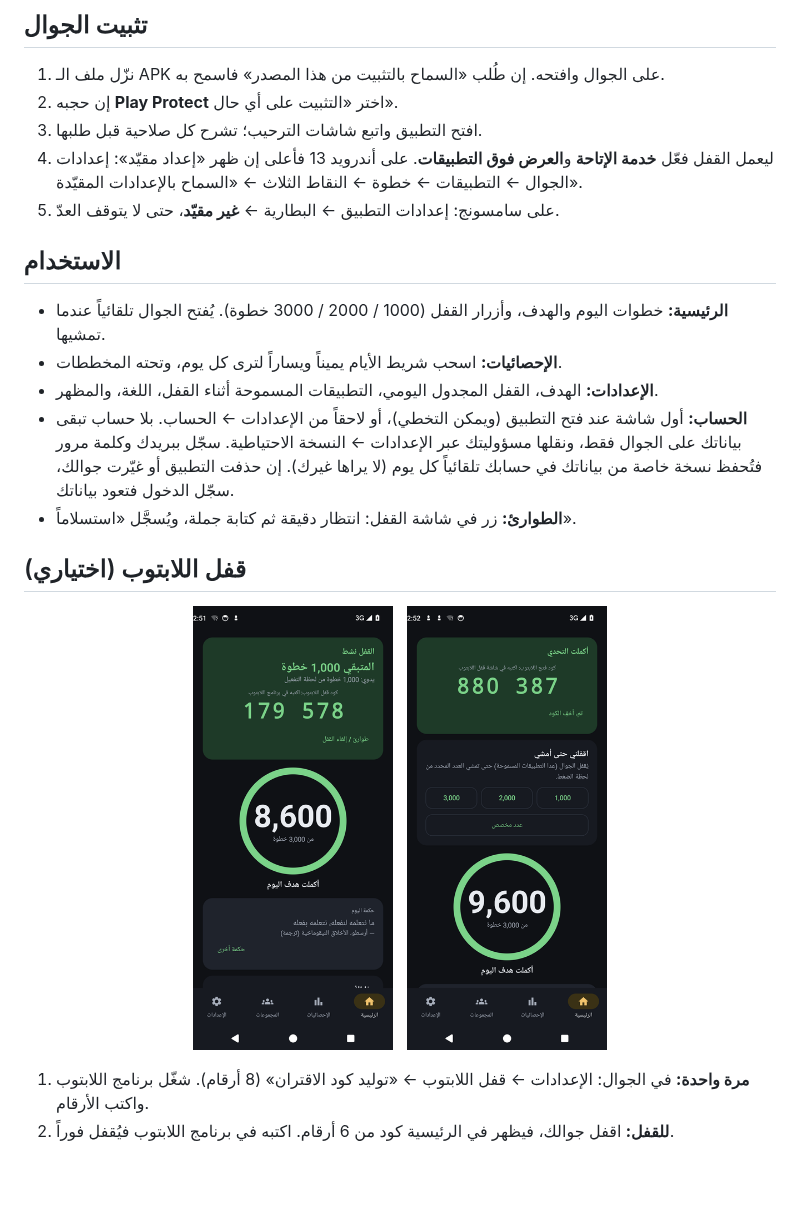
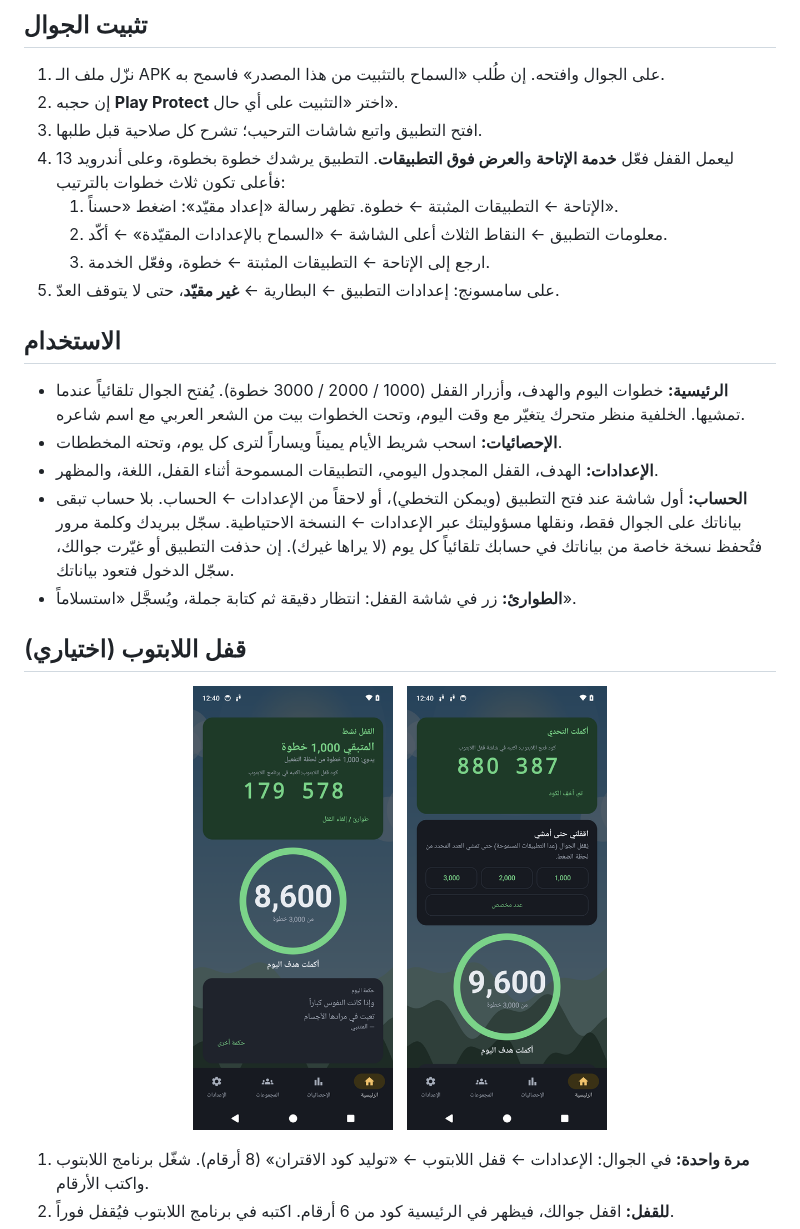
Before and after one commit to Ahmad-Nayfeh/khatwa, a Markdown page: README.md, the part around one of its changes. Rendered like a GitHub page; pictures changed too: docs/screenshots/laptop-lock-code.png, docs/screenshots/laptop-unlock-code.png; blank space fills up the shorter version.

```diff
--- a/README.md
+++ b/README.md
@@ -32,12 +32,15 @@
 1. نزّل ملف الـ APK على الجوال وافتحه. إن طُلب «السماح بالتثبيت من هذا المصدر» فاسمح به.
 2. إن حجبه **Play Protect** اختر «التثبيت على أي حال».
 3. افتح التطبيق واتبع شاشات الترحيب؛ تشرح كل صلاحية قبل طلبها.
-4. ليعمل القفل فعّل **خدمة الإتاحة** و**العرض فوق التطبيقات**. على أندرويد 13 فأعلى إن ظهر «إعداد مقيّد»: إعدادات الجوال ← التطبيقات ← خطوة ← النقاط الثلاث ← «السماح بالإعدادات المقيّدة».
+4. ليعمل القفل فعّل **خدمة الإتاحة** و**العرض فوق التطبيقات**. التطبيق يرشدك خطوة بخطوة، وعلى أندرويد 13 فأعلى تكون ثلاث خطوات بالترتيب:
+   1. الإتاحة ← التطبيقات المثبتة ← خطوة. تظهر رسالة «إعداد مقيّد»: اضغط «حسناً».
+   2. معلومات التطبيق ← النقاط الثلاث أعلى الشاشة ← «السماح بالإعدادات المقيّدة» ← أكّد.
+   3. ارجع إلى الإتاحة ← التطبيقات المثبتة ← خطوة، وفعّل الخدمة.
 5. على سامسونج: إعدادات التطبيق ← البطارية ← **غير مقيّد**، حتى لا يتوقف العدّ.
 
 ## الاستخدام
 
-- **الرئيسية:** خطوات اليوم والهدف، وأزرار القفل (1000 / 2000 / 3000 خطوة). يُفتح الجوال تلقائياً عندما تمشيها.
+- **الرئيسية:** خطوات اليوم والهدف، وأزرار القفل (1000 / 2000 / 3000 خطوة). يُفتح الجوال تلقائياً عندما تمشيها. الخلفية منظر متحرك يتغيّر مع وقت اليوم، وتحت الخطوات بيت من الشعر العربي مع اسم شاعره.
 - **الإحصائيات:** اسحب شريط الأيام يميناً ويساراً لترى كل يوم، وتحته المخططات.
 - **الإعدادات:** الهدف، القفل المجدول اليومي، التطبيقات المسموحة أثناء القفل، اللغة، والمظهر.
 - **الحساب:** أول شاشة عند فتح التطبيق (ويمكن التخطي)، أو لاحقاً من الإعدادات ← الحساب. بلا حساب تبقى بياناتك على الجوال فقط، ونقلها مسؤوليتك عبر الإعدادات ← النسخة الاحتياطية. سجّل ببريدك وكلمة مرور فتُحفظ نسخة خاصة من بياناتك في حسابك تلقائياً كل يوم (لا يراها غيرك). إن حذفت التطبيق أو غيّرت جوالك، سجّل الدخول فتعود بياناتك.
```
Also changed, not shown: other parts of README.md (+6 -4 lines), docs/DEVELOPERS.md (+2 -2 lines), docs/screenshots/groups.png (added), docs/screenshots/home.png, docs/screenshots/lock-blocked.png, docs/screenshots/stats.png.
